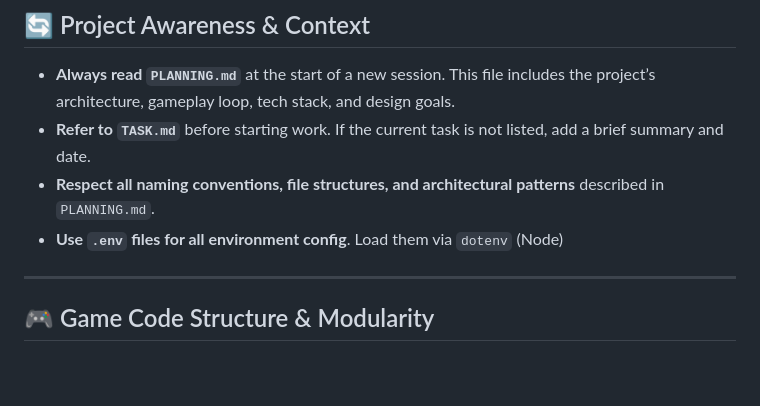
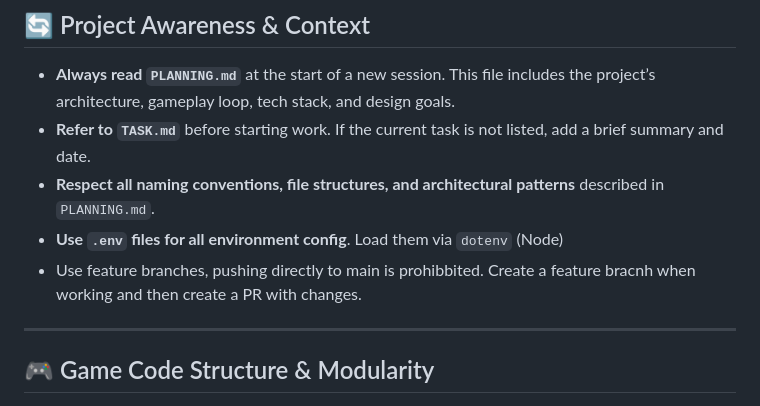
Before and after one commit to AMSteffensen/tactical-operators, a Markdown page: .github/copilot-instructions.md, the part around the change. GitHub-like rendering; blank space fills up the shorter version.

Commit message:
docs: update copilot instructions

```diff
--- a/.github/copilot-instructions.md
+++ b/.github/copilot-instructions.md
@@ -10,7 +10,7 @@ This document defines the expected behaviors, conventions, and workflows for Git
 - **Refer to `TASK.md`** before starting work. If the current task is not listed, add a brief summary and date.
 - **Respect all naming conventions, file structures, and architectural patterns** described in `PLANNING.md`.
 - **Use `.env` files for all environment config**. Load them via `dotenv` (Node)
-
+- Use feature branches, pushing directly to main is prohibbited. Create a feature bracnh when working and then create a PR with changes.
 ---
 
 ## 🎮 Game Code Structure & Modularity
```
